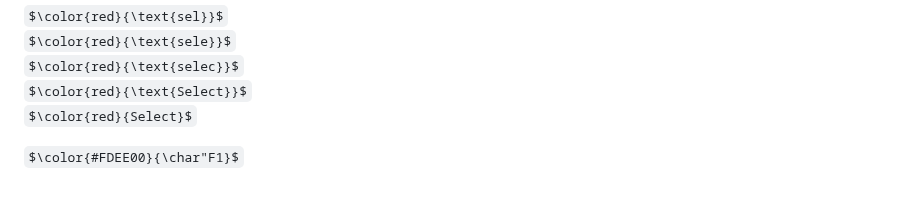
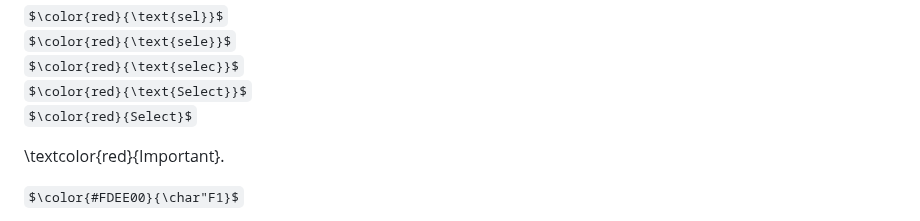
Before and after one commit to jonasRower/Dekoding-JAVA, a Markdown page: dekod.md, the part around the change. GitHub-like rendering; some formulas as TeX source; blank space fills up the shorter version.

```diff
--- a/dekod.md
+++ b/dekod.md
@@ -3,6 +3,8 @@ $\color{red}{\text{sele}}$<br>
 $\color{red}{\text{selec}}$<br>
 $\color{red}{\text{Select}}$<br>
 $\color{red}{Select}$<br>
+
+\textcolor{red}{Important}. <br>
 
 
 $\color{#FDEE00}{\char"F1}$<br>
```
